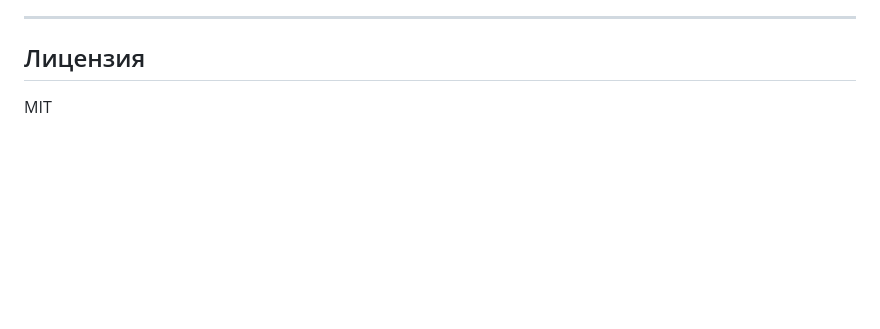
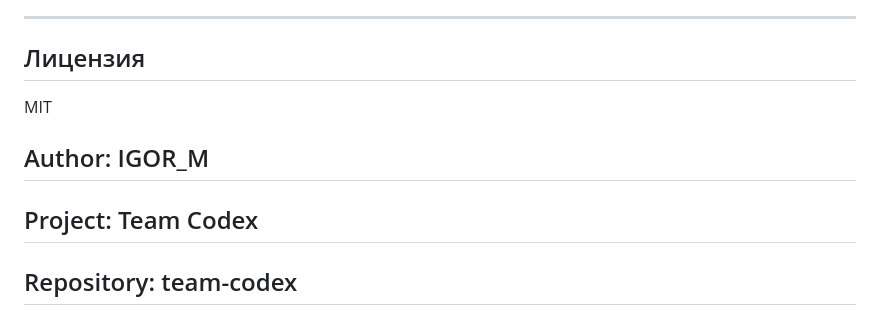
Before and after one commit to igormikt/team-codex, a Markdown page: README.md, the part around the change. GitHub-like rendering; blank space fills up the shorter version.

Commit message:
Add author and project information to README

```diff
--- a/README.md
+++ b/README.md
@@ -572,5 +572,10 @@ Get-Content tests_data\kb_documents.jsonl -Encoding UTF8 | ForEach-Object {
 ---
 
 ## Лицензия
+MIT
 
-MIT
+## Author: IGOR_M
+
+## Project: Team Codex
+
+## Repository: team-codex
```
